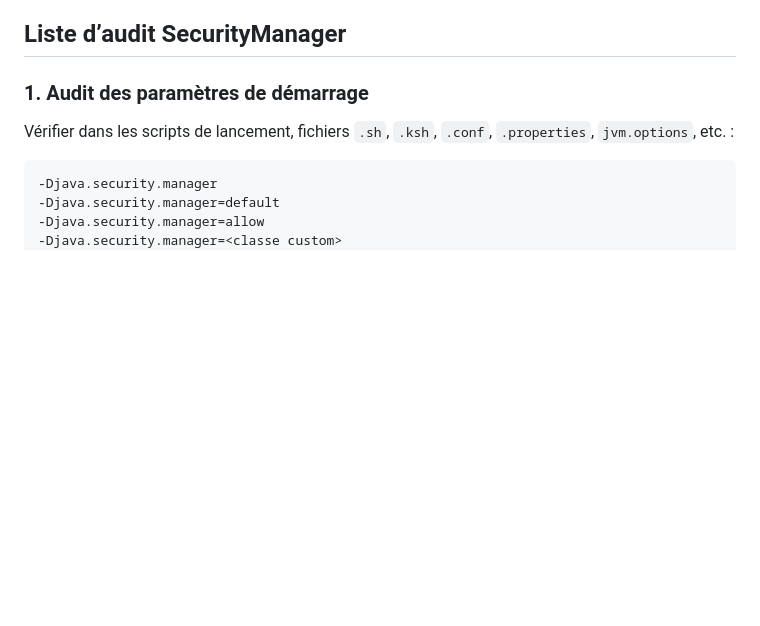
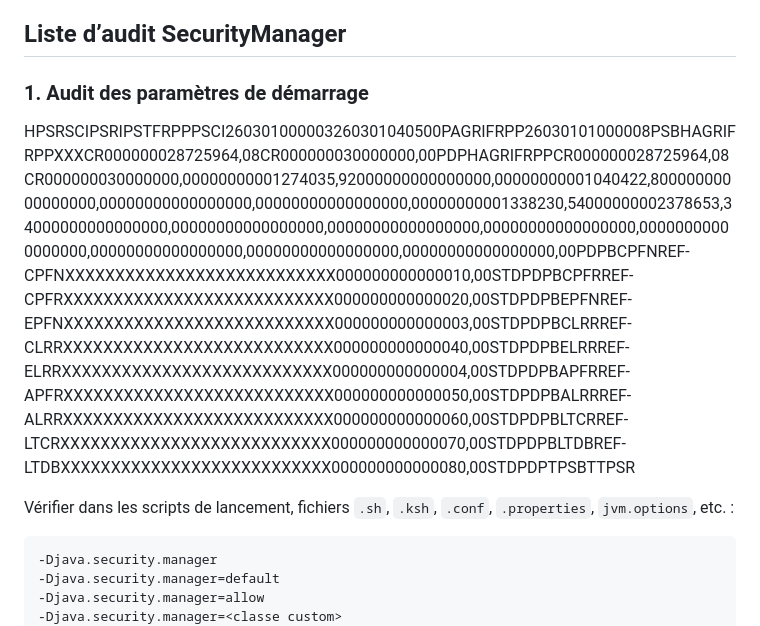
Before and after one commit to yutaofr/stage-scala, a Markdown page: docs/plans/audit-java-securityManager.md, the part around the change. Drawn GitHub-style; blank space fills up the shorter version.

```diff
--- a/docs/plans/audit-java-securityManager.md
+++ b/docs/plans/audit-java-securityManager.md
@@ -3,6 +3,8 @@ Voici une **première liste d’audit**, pour vérifier si l’application AIX /
 ## Liste d’audit SecurityManager
 
 ### 1. Audit des paramètres de démarrage
+
+HPSRSCIPSRIPSTFRPPPSCI260301000003260301040500PAGRIFRPP26030101000008PSBHAGRIFRPPXXXCR000000028725964,08CR000000030000000,00PDPHAGRIFRPPCR000000028725964,08CR000000030000000,00000000001274035,92000000000000000,00000000001040422,80000000000000000,00000000000000000,00000000000000000,00000000001338230,54000000002378653,34000000000000000,00000000000000000,00000000000000000,00000000000000000,00000000000000000,00000000000000000,00000000000000000,00000000000000000,00PDPBCPFNREF-CPFNXXXXXXXXXXXXXXXXXXXXXXXXXXX000000000000010,00STDPDPBCPFRREF-CPFRXXXXXXXXXXXXXXXXXXXXXXXXXXX000000000000020,00STDPDPBEPFNREF-EPFNXXXXXXXXXXXXXXXXXXXXXXXXXXX000000000000003,00STDPDPBCLRRREF-CLRRXXXXXXXXXXXXXXXXXXXXXXXXXXX000000000000040,00STDPDPBELRRREF-ELRRXXXXXXXXXXXXXXXXXXXXXXXXXXX000000000000004,00STDPDPBAPFRREF-APFRXXXXXXXXXXXXXXXXXXXXXXXXXXX000000000000050,00STDPDPBALRRREF-ALRRXXXXXXXXXXXXXXXXXXXXXXXXXXX000000000000060,00STDPDPBLTCRREF-LTCRXXXXXXXXXXXXXXXXXXXXXXXXXXX000000000000070,00STDPDPBLTDBREF-LTDBXXXXXXXXXXXXXXXXXXXXXXXXXXX000000000000080,00STDPDPTPSBTTPSR
 
 Vérifier dans les scripts de lancement, fichiers `.sh`, `.ksh`, `.conf`, `.properties`, `jvm.options`, etc. :
 
```
